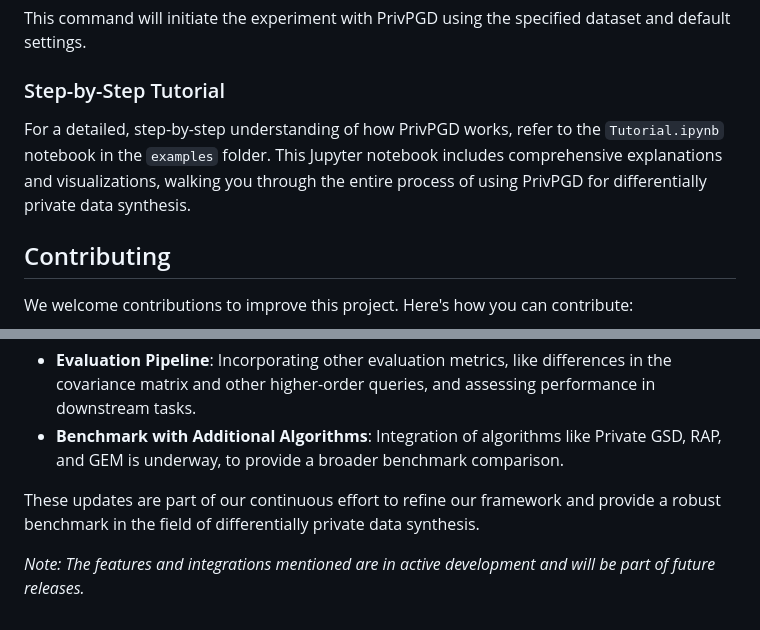
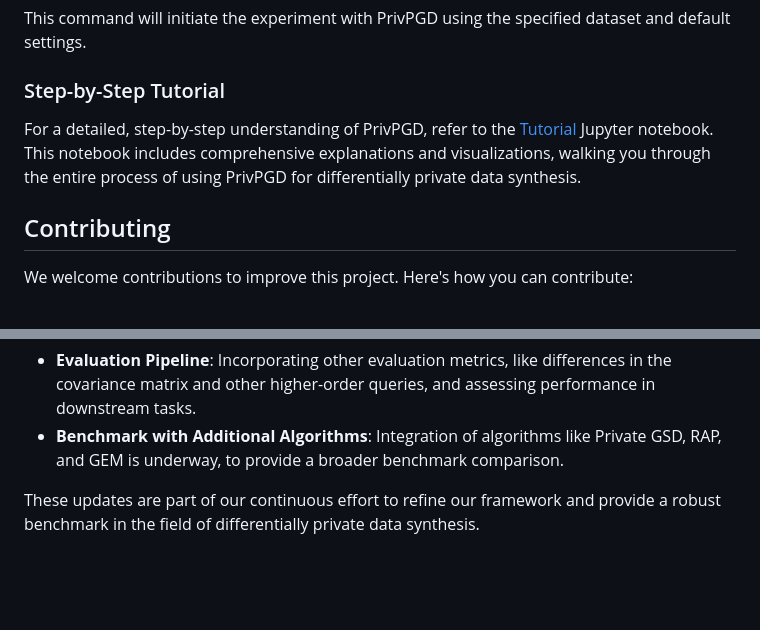
Before and after one commit to jaabmar/private-pgd, a Markdown page: README.md, 2 parts joined by grey strips. GitHub-like rendering; blank space fills up the shorter version.

```diff
--- a/README.md
+++ b/README.md
@@ -144,7 +144,7 @@ This command will initiate the experiment with PrivPGD using the specified datas
 
 ### Step-by-Step Tutorial
 
-For a detailed, step-by-step understanding of how PrivPGD works, refer to the `Tutorial.ipynb` notebook in the `examples` folder. This Jupyter notebook includes comprehensive explanations and visualizations, walking you through the entire process of using PrivPGD for differentially private data synthesis.
+For a detailed, step-by-step understanding of PrivPGD, refer to the [Tutorial](examples/Tutorial.ipynb) Jupyter notebook. This notebook includes comprehensive explanations and visualizations, walking you through the entire process of using PrivPGD for differentially private data synthesis.
 
 ## Contributing
 
@@ -187,5 +187,3 @@ We are actively developing new features and improvements for our framework:
 - **Benchmark with Additional Algorithms**: Integration of algorithms like Private GSD, RAP, and GEM is underway, to provide a broader benchmark comparison.
 
 These updates are part of our continuous effort to refine our framework and provide a robust benchmark in the field of differentially private data synthesis.
-
-*Note: The features and integrations mentioned are in active development and will be part of future releases.*
```
Also changed, not shown: other parts of README.md (+5 -5 lines).
